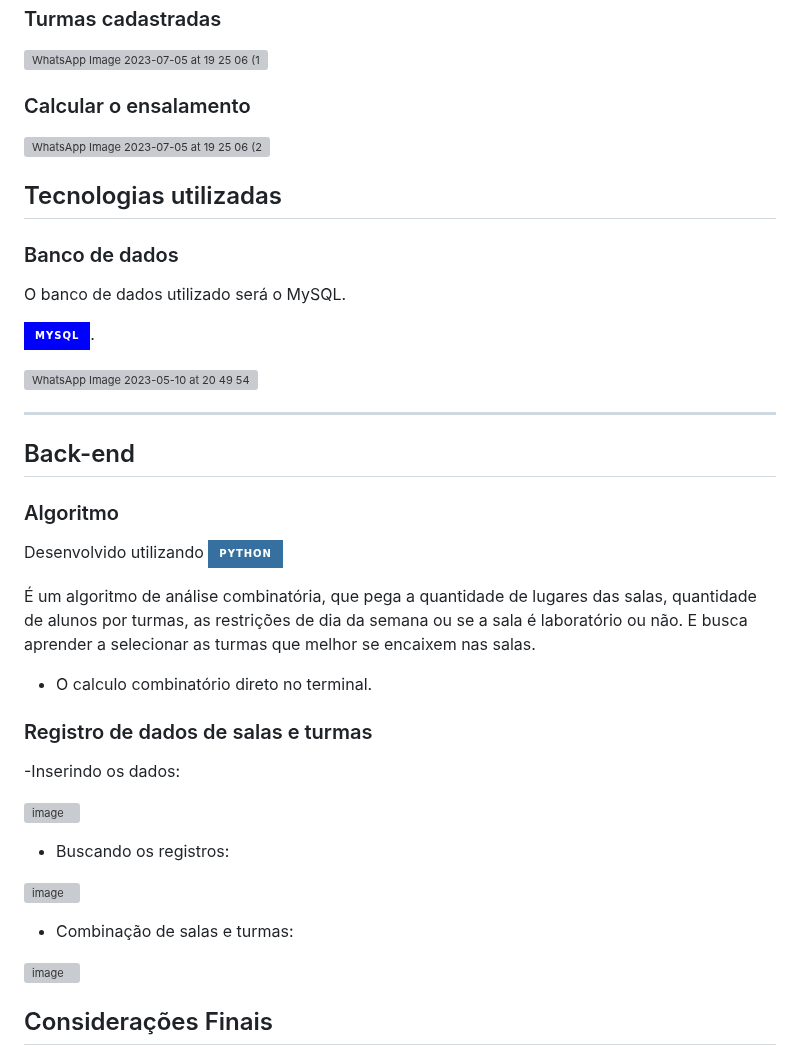
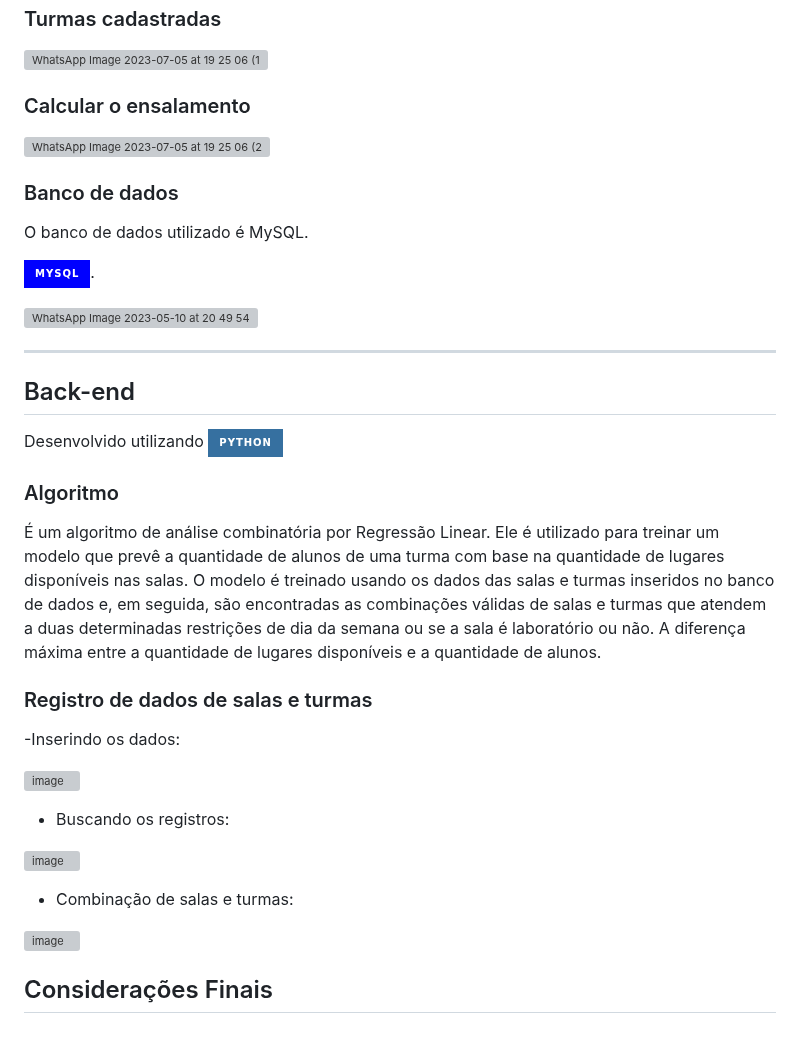
Before and after one commit to ProcessoAprendizadoColaborativo/Classroom-Search, a Markdown page: README.md, the part around one of its changes. GitHub-like rendering; badges without logos; grey boxes are pictures that could not be loaded.

```diff
--- a/README.md
+++ b/README.md
@@ -69,11 +77,9 @@ O problema encontrado foi que o ensalamento na faculdade nem sempre é exato, e
 
 ![WhatsApp Image 2023-07-05 at 19 25 06 (2)](https://github.com/ProcessoAprendizadoColaborativo/Classroom-Search/assets/29105030/34d9813a-1d82-4643-bb93-a29075eeaeae)
 
-## Tecnologias utilizadas
-
 ### Banco de dados
 
-O banco de dados utilizado será o MySQL.
+O banco de dados utilizado é MySQL.
 
 ![MySQL](https://img.shields.io/badge/mysql-%2300f.svg?style=for-the-badge&logo=mysql&logoColor=white).
 
@@ -82,12 +88,11 @@ ______________________
 
 ## Back-end
 
-### Algoritmo
 Desenvolvido utilizando ![Python](https://img.shields.io/badge/python-3670A0?style=for-the-badge&logo=python&logoColor=ffdd54)
 
-É um algoritmo de análise combinatória, que pega a quantidade de lugares das salas, quantidade de alunos por turmas, as restrições de dia da semana ou se a sala é laboratório ou não. E busca aprender a selecionar as turmas que melhor se encaixem nas salas.
+### Algoritmo
 
-- O calculo combinatório direto no terminal.
+É um algoritmo de análise combinatória por Regressão Linear. Ele é utilizado para treinar um modelo que prevê a quantidade de alunos de uma turma com base na quantidade de lugares disponíveis nas salas. O modelo é treinado usando os dados das salas e turmas inseridos no banco de dados e, em seguida, são encontradas as combinações válidas de salas e turmas que atendem a duas determinadas restrições de dia da semana ou se a sala é laboratório ou não. A diferença máxima entre a quantidade de lugares disponíveis e a quantidade de alunos.
 
 ### Registro de dados de salas e turmas
 
@@ -104,11 +109,6 @@ Desenvolvido utilizando ![Python](https://img.shields.io/badge/python-3670A0?sty
 ![image](https://github.com/ProcessoAprendizadoColaborativo/Classroom-Search/assets/29105030/27fc1d00-0e6a-4b2b-b601-cb73e163201a)
 
 
-
-
-
-
-
 ## Considerações Finais
 
 O trabalho no geral foi um desafio bem interessante, que nos exigiu muito a capacidade de analisar o problema por diversas óticas. Pensamos em algumas possíveis soluções porém nenhuma chegava perto do resultado esperado. O que nos fortaleceu como equipe foi saber dos limites de cada um e buscar aprender novas habilidades para ajudar o grupo.
```
Also changed, not shown: other parts of README.md (+12 -4 lines).
